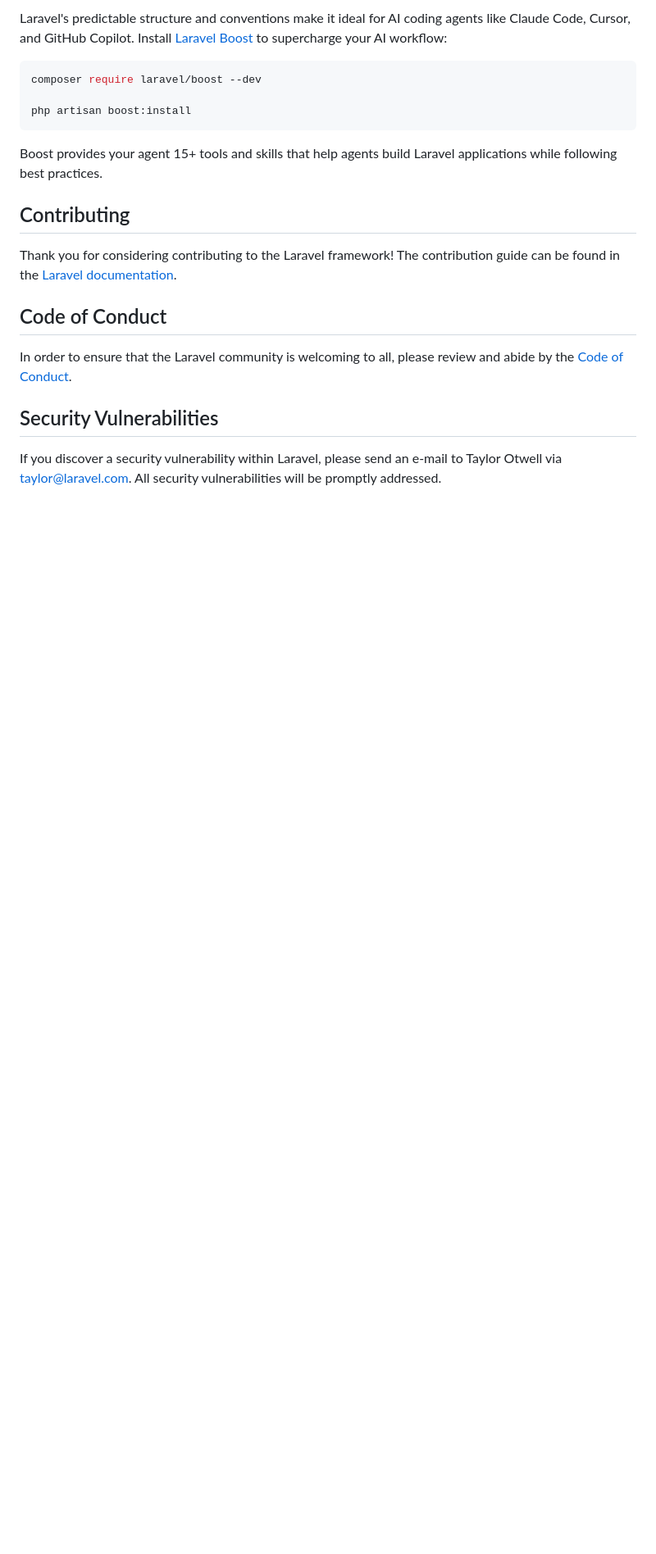
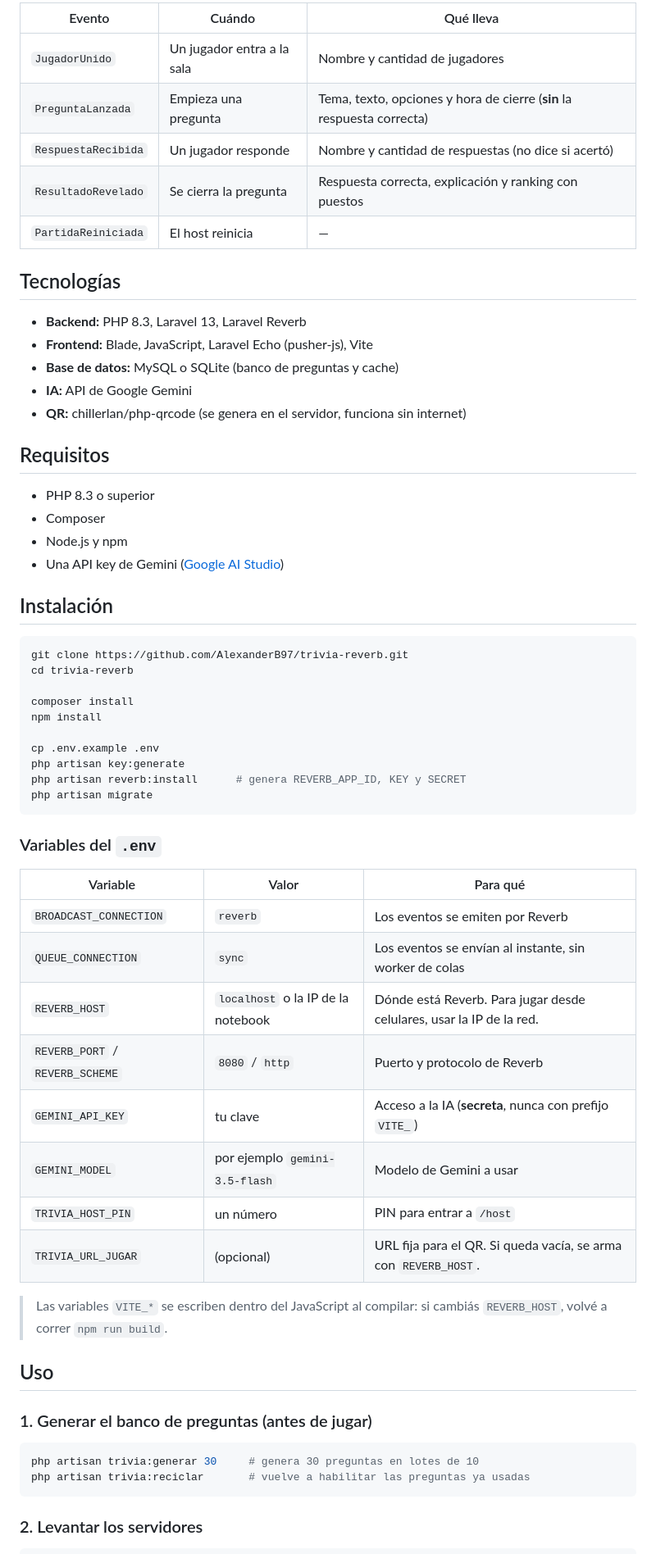
Before and after one commit to AlexanderB97/trivia-reverb, a Markdown page: README.md, the part around one of its changes. Shown at 82% size. Drawn GitHub-style; blank space fills up the shorter version.

````diff
--- a/README.md
+++ b/README.md
@@ -33,23 +35,65 @@ You can also watch bite-sized lessons with real-world projects on [Laravel Learn
 
-Laravel's predictable structure and conventions make it ideal for AI coding agents like Claude Code, Cursor, and GitHub Copilot. Install [Laravel Boost](https://laravel.com/docs/ai) to supercharge your AI workflow:
+| Evento | Cuándo | Qué lleva |
+|---|---|---|
+| `JugadorUnido` | Un jugador entra a la sala | Nombre y cantidad de jugadores |
+| `PreguntaLanzada` | Empieza una pregunta | Tema, texto, opciones y hora de cierre (**sin** la respuesta correcta) |
+| `RespuestaRecibida` | Un jugador responde | Nombre y cantidad de respuestas (no dice si acertó) |
+| `ResultadoRevelado` | Se cierra la pregunta | Respuesta correcta, explicación y ranking con puestos |
+| `PartidaReiniciada` | El host reinicia | — |
+
+## Tecnologías
+
+- **Backend:** PHP 8.3, Laravel 13, Laravel Reverb
+- **Frontend:** Blade, JavaScript, Laravel Echo (pusher-js), Vite
+- **Base de datos:** MySQL o SQLite (banco de preguntas y cache)
+- **IA:** API de Google Gemini
+- **QR:** chillerlan/php-qrcode (se genera en el servidor, funciona sin internet)
+
+## Requisitos
+
+- PHP 8.3 o superior
+- Composer
+- Node.js y npm
+- Una API key de Gemini ([Google AI Studio](https://aistudio.google.com))
+
+## Instalación
 
 ```bash
-composer require laravel/boost --dev
+git clone https://github.com/AlexanderB97/trivia-reverb.git
+cd trivia-reverb
 
-php artisan boost:install
+composer install
+npm install
+
+cp .env.example .env
+php artisan key:generate
+php artisan reverb:install      # genera REVERB_APP_ID, KEY y SECRET
+php artisan migrate
 ```
 
-Boost provides your agent 15+ tools and skills that help agents build Laravel applications while following best practices.
+### Variables del `.env`
 
-## Contributing
+| Variable | Valor | Para qué |
+|---|---|---|
+| `BROADCAST_CONNECTION` | `reverb` | Los eventos se emiten por Reverb |
+| `QUEUE_CONNECTION` | `sync` | Los eventos se envían al instante, sin worker de colas |
+| `REVERB_HOST` | `localhost` o la IP de la notebook | Dónde está Reverb. Para jugar desde celulares, usar la IP de la red. |
+| `REVERB_PORT` / `REVERB_SCHEME` | `8080` / `http` | Puerto y protocolo de Reverb |
+| `GEMINI_API_KEY` | tu clave | Acceso a la IA (**secreta**, nunca con prefijo `VITE_`) |
+| `GEMINI_MODEL` | por ejemplo `gemini-3.5-flash` | Modelo de Gemini a usar |
+| `TRIVIA_HOST_PIN` | un número | PIN para entrar a `/host` |
+| `TRIVIA_URL_JUGAR` | (opcional) | URL fija para el QR. Si queda vacía, se arma con `REVERB_HOST`. |
 
-Thank you for considering contributing to the Laravel framework! The contribution guide can be found in the [Laravel documentation](https://laravel.com/docs/contributions).
+> Las variables `VITE_*` se escriben dentro del JavaScript al compilar: si cambiás `REVERB_HOST`, volvé a correr `npm run build`.
 
-## Code of Conduct
+## Uso
 
-In order to ensure that the Laravel community is welcoming to all, please review and abide by the [Code of Conduct](https://laravel.com/docs/contributions#code-of-conduct).
+### 1. Generar el banco de preguntas (antes de jugar)
 
-## Security Vulnerabilities
+```bash
+php artisan trivia:generar 30     # genera 30 preguntas en lotes de 10
+php artisan trivia:reciclar       # vuelve a habilitar las preguntas ya usadas
+```
 
-If you discover a security vulnerability within Laravel, please send an e-mail to Taylor Otwell via [taylor@laravel.com](mailto:taylor@laravel.com). All security vulnerabilities will be promptly addressed.
+### 2. Levantar los servidores
 
````
Also changed, not shown: other parts of README.md (+68 -24 lines), docs/flujo-trivia-simple.png (added).
